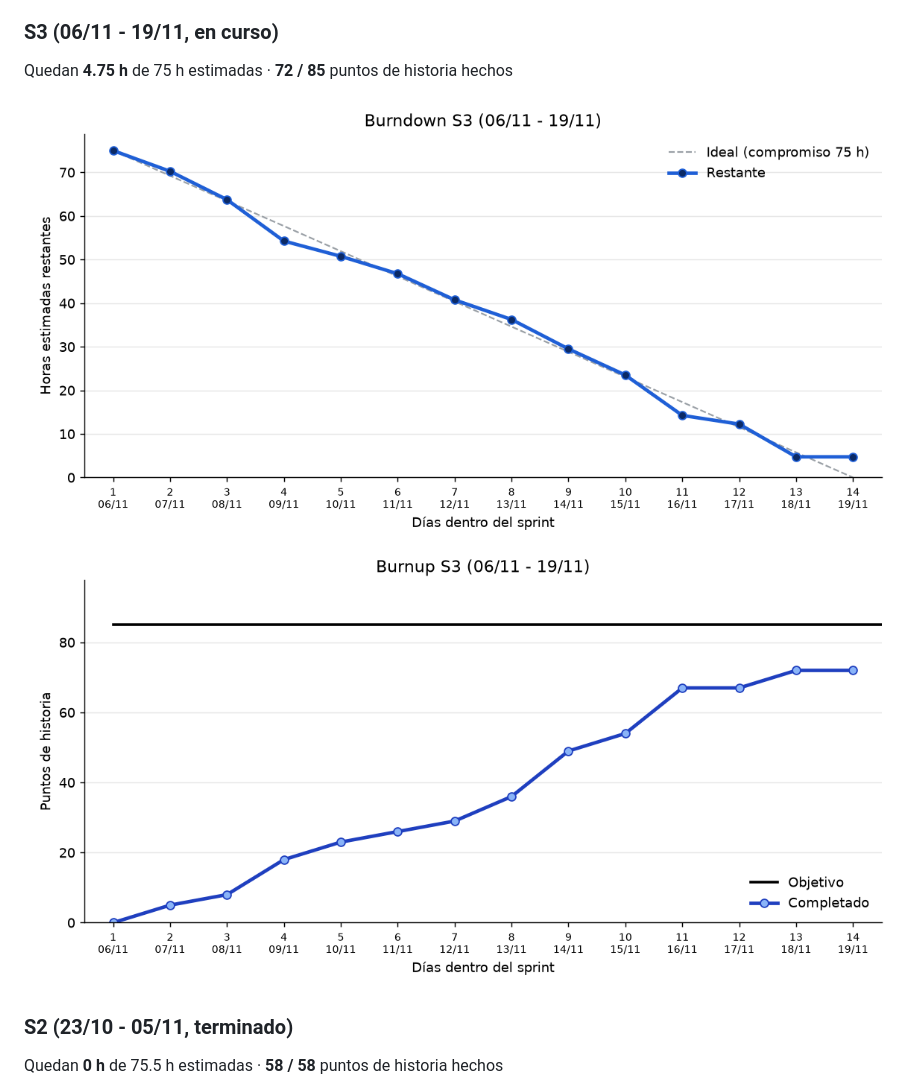
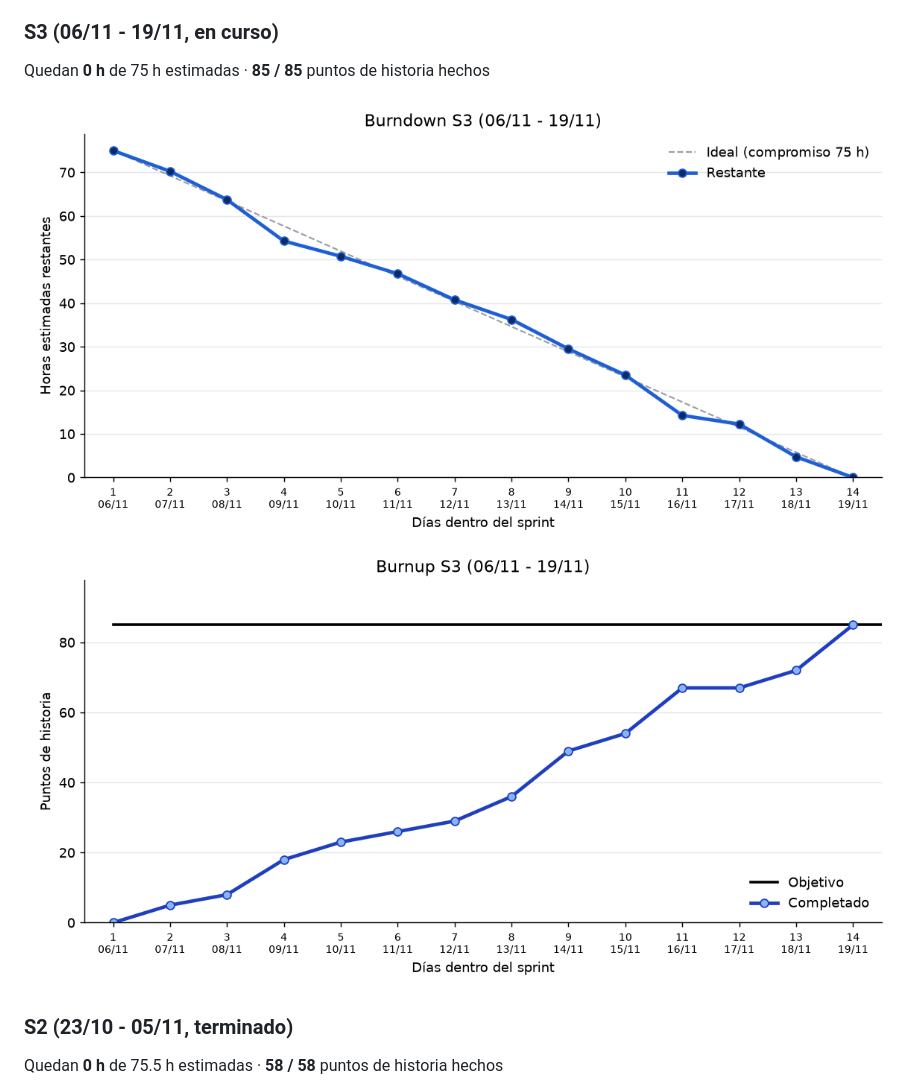
Before and after one commit to UNIZAR-30248-2026-TRAVELWRAP/Gestion, a Markdown page: README.md, the part around one of its changes. Rendered like a GitHub page; pictures changed too: diagramas/burndown_S3.png, diagramas/burnup_S3.png.

```diff
--- a/README.md
+++ b/README.md
@@ -25,7 +25,7 @@ _Actualizado automáticamente el 19/11/2026 04:52._
 
 ### S3 (06/11 - 19/11, en curso)
 
-Quedan **4.75 h** de 75 h estimadas · **72 / 85** puntos de historia hechos
+Quedan **0 h** de 75 h estimadas · **85 / 85** puntos de historia hechos
 
 ![Burndown S3](diagramas/burndown_S3.png)
 ![Burnup S3](diagramas/burnup_S3.png)
```
Also changed, not shown: other parts of README.md (+1 -1 lines), 1 other file.
